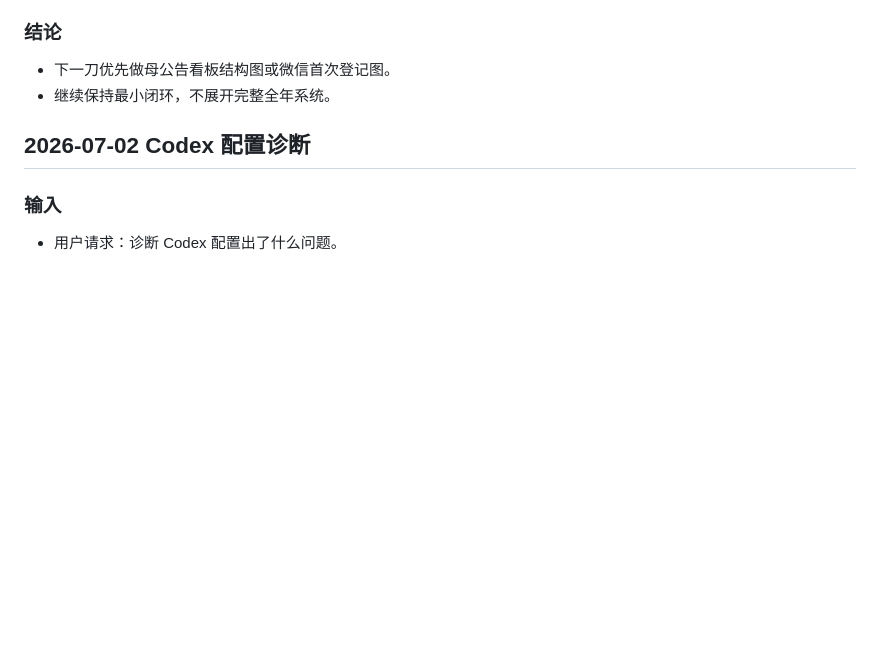
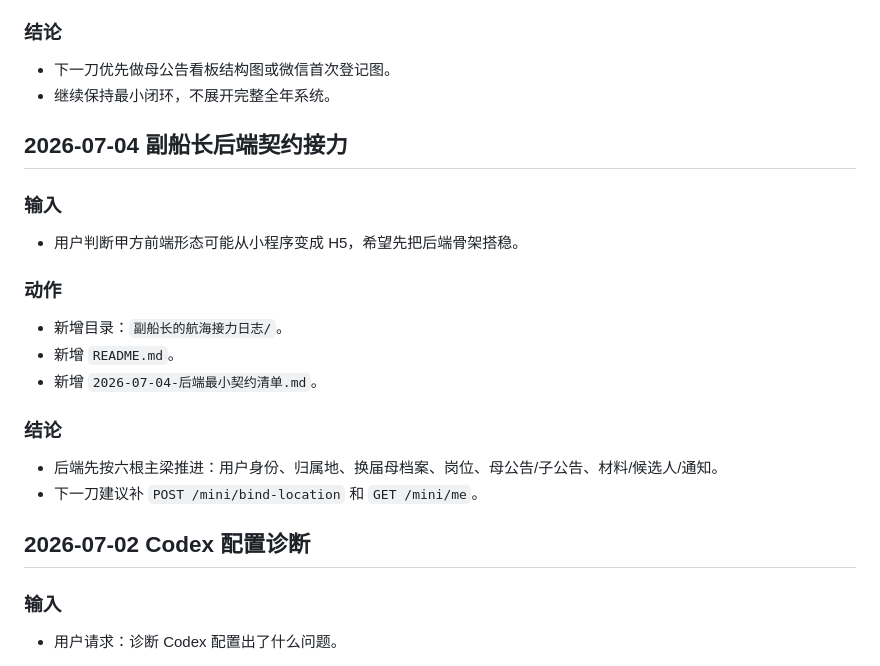
Before and after one commit to 4xiaxia/election-v2, a Markdown page: ENGINEERING_LOG.md, the part around the change. Drawn GitHub-style; blank space fills up the shorter version.

```diff
--- a/ENGINEERING_LOG.md
+++ b/ENGINEERING_LOG.md
@@ -299,6 +299,24 @@
 - 继续保持最小闭环，不展开完整全年系统。
 
 
+## 2026-07-04 副船长后端契约接力
+
+### 输入
+
+- 用户判断甲方前端形态可能从小程序变成 H5，希望先把后端骨架搭稳。
+
+### 动作
+
+- 新增目录：`副船长的航海接力日志/`。
+- 新增 `README.md`。
+- 新增 `2026-07-04-后端最小契约清单.md`。
+
+### 结论
+
+- 后端先按六根主梁推进：用户身份、归属地、换届母档案、岗位、母公告/子公告、材料/候选人/通知。
+- 下一刀建议补 `POST /mini/bind-location` 和 `GET /mini/me`。
+
+
 ## 2026-07-02 Codex 配置诊断
 
 ### 输入
```
Also changed, not shown: 副船长的航海接力日志/2026-07-04-后端最小契约清单.md (added, +169 -0 lines), 副船长的航海接力日志/README.md (added, +19 -0 lines).
